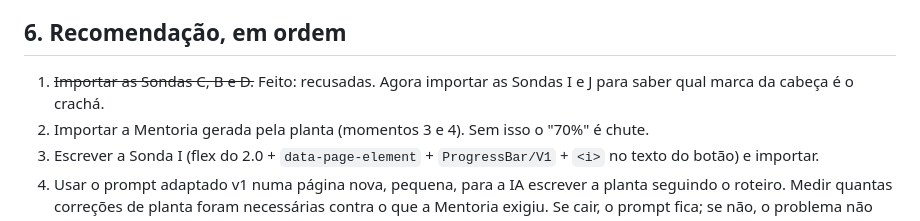
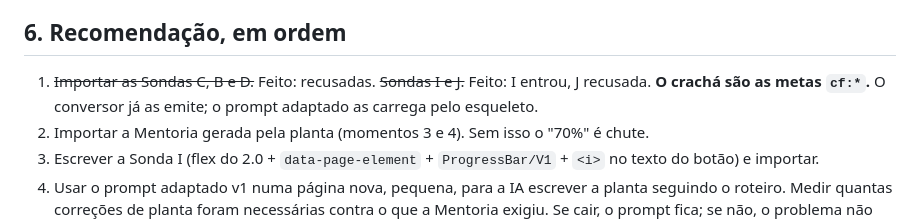
Before and after one commit to Hackerdomarketing/paginas-para-importar-no-gohighlevel, a Markdown page: prompts/ANALISE-o-que-o-prompt-forense-ensina-para-a-conversao-clickfunnels.md, the part around the change. Drawn GitHub-style.

```diff
--- a/prompts/ANALISE-o-que-o-prompt-forense-ensina-para-a-conversao-clickfunnels.md
+++ b/prompts/ANALISE-o-que-o-prompt-forense-ensina-para-a-conversao-clickfunnels.md
@@ -105,8 +105,8 @@ página simples e perigoso para página densa.
 
 ## 6. Recomendação, em ordem
 
-1. ~~Importar as Sondas C, B e D.~~ Feito: recusadas. Agora importar as Sondas I e J para saber qual marca da
-   cabeça é o crachá.
+1. ~~Importar as Sondas C, B e D.~~ Feito: recusadas. ~~Sondas I e J.~~ Feito: I entrou, J recusada. **O crachá
+   são as metas `cf:*`.** O conversor já as emite; o prompt adaptado as carrega pelo esqueleto.
 2. Importar a Mentoria gerada pela planta (momentos 3 e 4). Sem isso o "70%" é chute.
 3. Escrever a Sonda I (flex do 2.0 + `data-page-element` + `ProgressBar/V1` + `<i>` no texto do botão) e importar.
 4. Usar o prompt adaptado v1 numa página nova, pequena, para a IA escrever a planta seguindo o roteiro. Medir
```
Also changed, not shown: README.md (+13 -0 lines), prompts/prompt-clonagem-forense-PARA-CLICKFUNNELS-CLASSIC-v1-rascunho.md (+2 -1 lines).
